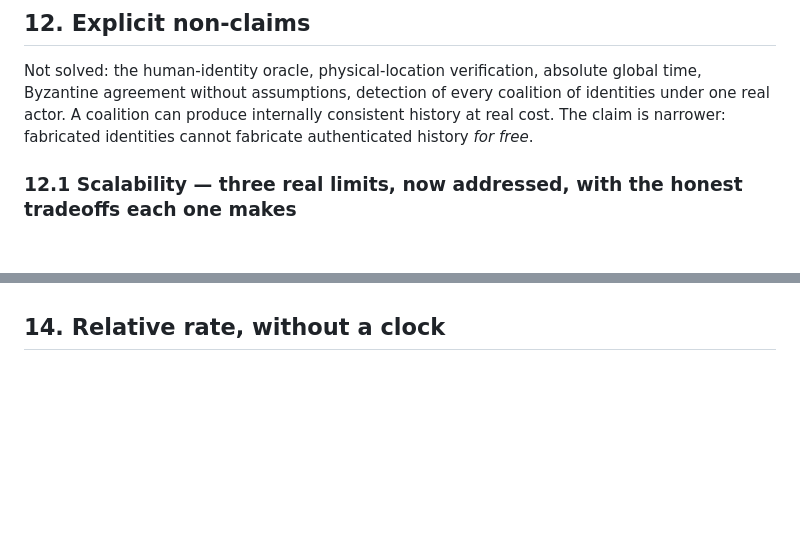
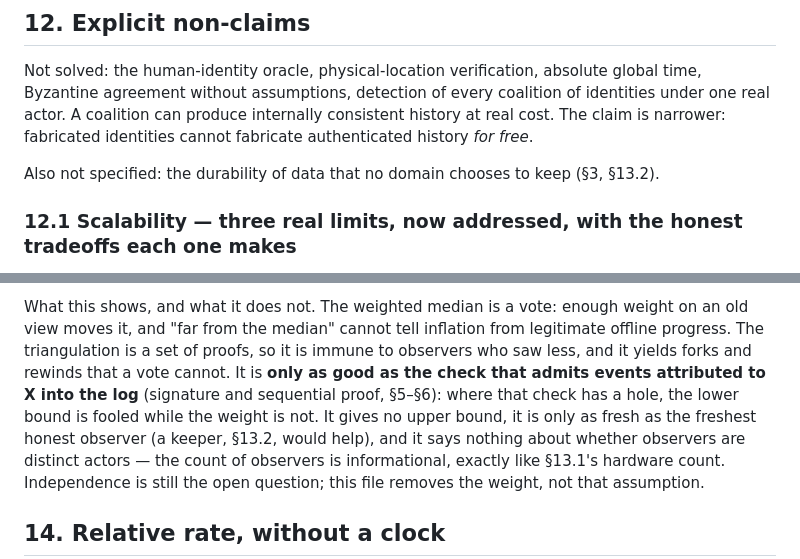
Before and after one commit to theodoreyong9/Aiwa_project, a Markdown page: YELLOWPAPER.md, 2 parts joined by grey strips. Drawn GitHub-style; blank space fills up the shorter version.

```diff
--- a/YELLOWPAPER.md
+++ b/YELLOWPAPER.md
@@ -454,6 +454,9 @@ coalition can produce internally consistent history at real cost. The
 claim is narrower: fabricated identities cannot fabricate authenticated
 history *for free*.
 
+Also not specified: the durability of data that no domain chooses to
+keep (§3, §13.2).
+
 ### 12.1 Scalability — three real limits, now addressed, with the honest tradeoffs each one makes
 
 Cross-domain, this scales well by construction — no consensus, no
@@ -546,3 +614,16 @@ $\geq 2$ distinct, independently-issued roots required.
+What this shows, and what it does not. The weighted median is a vote:
+enough weight on an old view moves it, and "far from the median" cannot
+tell inflation from legitimate offline progress. The triangulation is a
+set of proofs, so it is immune to observers who saw less, and it yields
+forks and rewinds that a vote cannot. It is **only as good as the check
+that admits events attributed to X into the log** (signature and
+sequential proof, §5–§6): where that check has a hole, the lower bound is
+fooled while the weight is not. It gives no upper bound, it is only as
+fresh as the freshest honest observer (a keeper, §13.2, would help), and
+it says nothing about whether observers are distinct actors — the count
+of observers is informational, exactly like §13.1's hardware count.
+Independence is still the open question; this file removes the weight,
+not that assumption.
 
 ## 14. Relative rate, without a clock
 
```
Also changed, not shown: other parts of YELLOWPAPER.md (+65 -0 lines).
